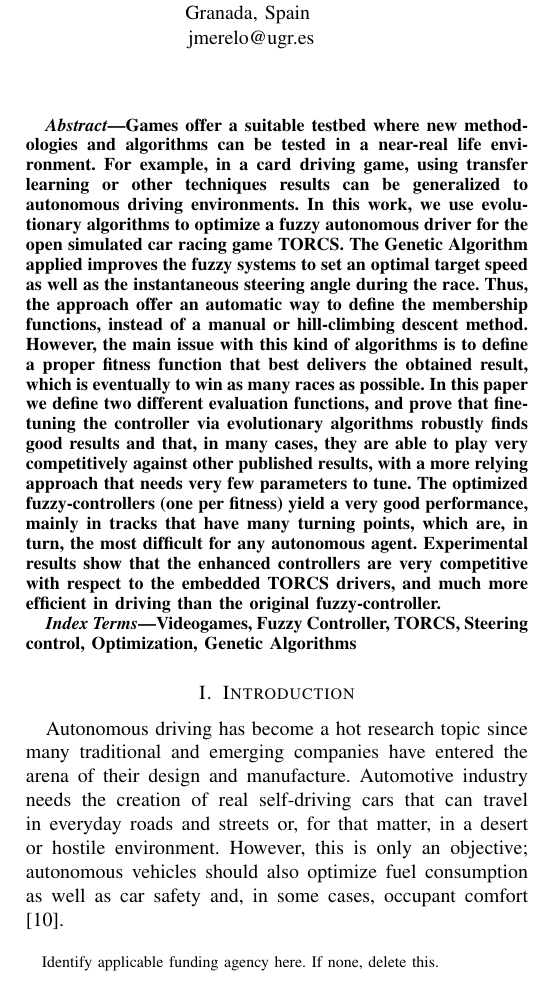
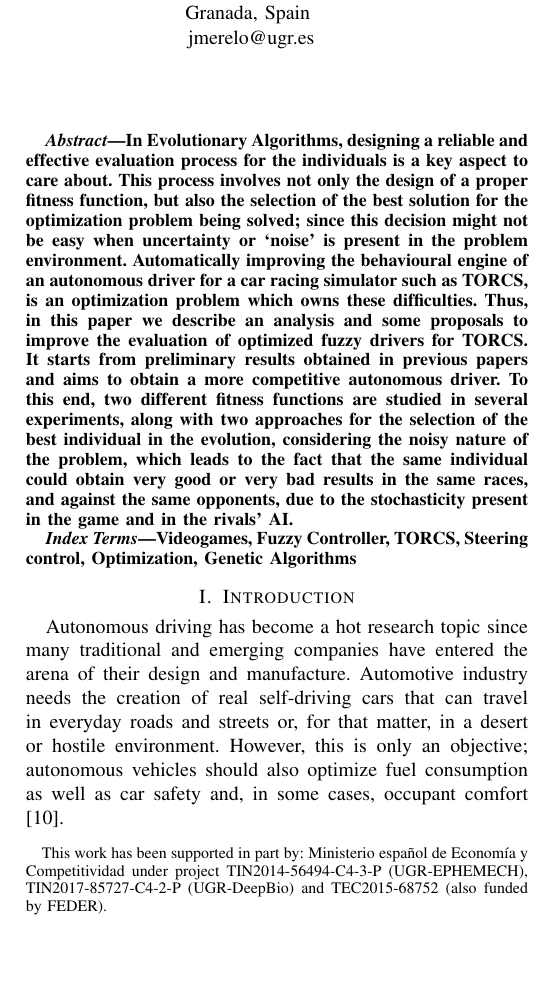
Before and after one commit to salem23/WCCI2018, a LaTeX paper (wcci2018_paper.tex): part of one column of page 1 of 7, cut so that both start at the same text, the shorter picture padded with empty space. Compiled offline with pdfLaTeX; a missing font is replaced by an installed copy or a similar font; a LaTeX package or settings file that is missing is left out.

Commit message:
Abstract rewritten (New contents of the paper)

```diff
--- a/wcci2018_paper.tex
+++ b/wcci2018_paper.tex
@@ -10,10 +10,12 @@
     T\kern-.1667em\lower.7ex\hbox{E}\kern-.125emX}}
 \begin{document}
 
-\title{WCCI Paper*\\
+\title{Analyzing and Enhancing the Evaluation Process of Evolutionary Drivers for TORCS\\
 {\footnotesize \textsuperscript{*}Note: Sub-titles are not captured in Xplore and
 should not be used}
-\thanks{Identify applicable funding agency here. If none, delete this.}
+\thanks{This work has been supported in part by: Ministerio espa\~{n}ol de
+Econom\'{\i}a y Competitividad under project TIN2014-56494-C4-3-P
+(UGR-EPHEMECH), TIN2017-85727-C4-2-P (UGR-DeepBio) and TEC2015-68752 (also funded by FEDER).}
 }
 
 \author{\IEEEauthorblockN{1\textsuperscript{st} Mohammed Salem}
@@ -45,29 +47,13 @@ pablo.garciasanchez@uca.es}
 
 \begin{abstract}
 
-	% Need to edit to reflect new results
-	Games offer a suitable testbed where new methodologies and algorithms can be tested in a near-real life environment. For example, in a card driving game, using transfer learning or other techniques results can be
-	generalized to autonomous driving environments.
-	In this work, we use evolutionary algorithms to optimize a fuzzy autonomous driver for the open simulated car racing
-	game TORCS. The Genetic Algorithm applied
-	%Pablo: How many? Why different?
-	% Antonio - It is just one GA
-	improves the fuzzy systems to set an optimal target speed as well as
-	the instantaneous steering angle during the race.
-	Thus, the approach offer an automatic way to define the
-	membership functions, instead of a manual or hill-climbing descent method.
-	However, the main issue with this kind of algorithms is to define a proper fitness function that best delivers the obtained result, which is eventually %Pablo: "delivers the obtained result"? Better "models the desired result"
-	to win as many races as possible. In this paper we define two different evaluation functions, and prove that fine-tuning the controller via evolutionary algorithms
-	%Pablo: Algorithm or algorithms? Are the parameters tuned?
-	% Antonio - just one, but this is the general term. No parameter tuning has been done
-	robustly finds good results and that, in many cases, they are able to play very competitively against other published results,
-	%Pablo: our previous work?
-	% Antonio - also other drivers for the SotA
-	with a more relying approach that needs very few parameters to tune.
-	The optimized fuzzy-controllers (one per fitness) yield a very good performance, mainly in tracks that have many turning points, which are, in turn, the most
-	difficult for any autonomous agent.
-	Experimental results show that the enhanced controllers are very competitive with respect to the embedded TORCS drivers, and much more efficient in driving than the original fuzzy-controller.
-	% comment new results Pablo: the objective should still be clarified, I still don't know what has been done in this paper by only reading the abstract
+In Evolutionary Algorithms, designing a reliable and effective evaluation process for the individuals is a key aspect to care about. This process involves not only the design of a proper fitness function, but also the selection of the best solution for the optimization problem being solved; since this decision might not be easy when uncertainty or `noise' is present in the problem environment.
+Automatically improving the behavioural engine of an autonomous driver for a car racing simulator such as TORCS, is an optimization problem which owns these difficulties.
+Thus, in this paper we describe an analysis and some proposals to improve the evaluation of optimized fuzzy drivers for TORCS. It starts from preliminary results obtained in previous papers and aims to obtain a more competitive autonomous driver.
+To this end, two different fitness functions are studied in several experiments, along with two
+% Antonio - don't know how many approaches will we try
+approaches for the selection of the best individual in the evolution, considering the noisy nature of the problem, which leads to the fact that the same individual could obtain very good or very bad results in the same races, and against the same opponents, due to the stochasticity present in the game and in the rivals' AI.
+% Antonio - Complete this with the obtained resulst and conclusions
 \end{abstract}
 \begin{IEEEkeywords}
 Videogames, Fuzzy Controller, TORCS, Steering control, Optimization, Genetic Algorithms
```
